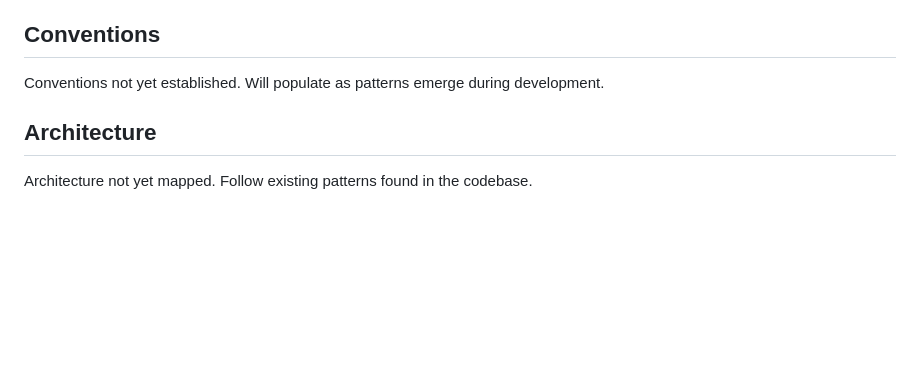
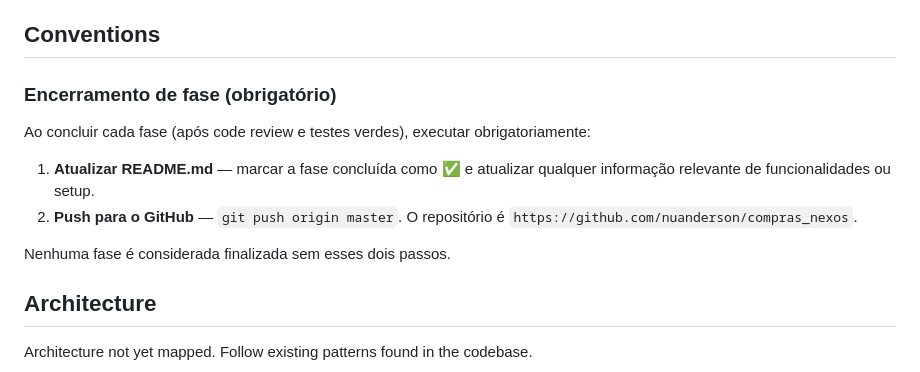
Before and after one commit to nuanderson/compras_nexos, a Markdown page: CLAUDE.md, the part around the change. GitHub-like rendering; blank space fills up the shorter version.

Commit message:
docs: registrar convencao de push + README ao final de cada fase
Co-Authored-By: Claude Sonnet 4.6 <noreply@anthropic.com>

```diff
--- a/CLAUDE.md
+++ b/CLAUDE.md
@@ -187,7 +187,14 @@ Sistema de gestão de compras para cliente corporativo de pequeno porte (até 20
 
 ## Conventions
 
-Conventions not yet established. Will populate as patterns emerge during development.
+### Encerramento de fase (obrigatório)
+
+Ao concluir cada fase (após code review e testes verdes), executar obrigatoriamente:
+
+1. **Atualizar README.md** — marcar a fase concluída como ✅ e atualizar qualquer informação relevante de funcionalidades ou setup.
+2. **Push para o GitHub** — `git push origin master`. O repositório é `https://github.com/nuanderson/compras_nexos`.
+
+Nenhuma fase é considerada finalizada sem esses dois passos.
 <!-- GSD:conventions-end -->
 
 <!-- GSD:architecture-start source:ARCHITECTURE.md -->
```
